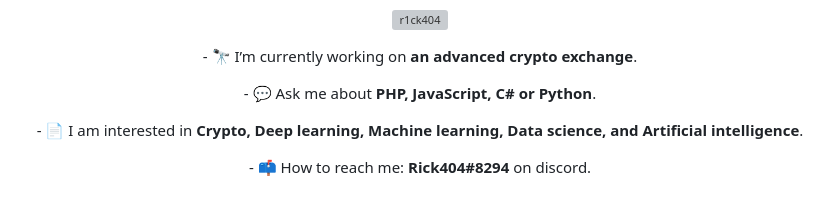
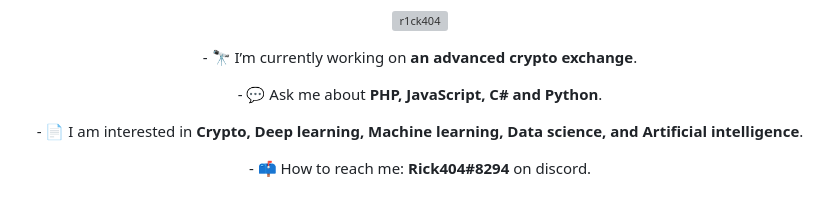
Before and after one commit to R1ck404/R1ck404, a Markdown page: README.md, the part around the change. GitHub-like rendering; grey boxes are pictures that could not be loaded.

```diff
--- a/README.md
+++ b/README.md
@@ -6,7 +6,7 @@
 
 <p align="center">- 🔭 I’m currently working on <b>an advanced crypto exchange</b>.</p>
 
-<p align="center">- 💬 Ask me about <b>PHP, JavaScript, C# or Python</b>.</p>
+<p align="center">- 💬 Ask me about <b>PHP, JavaScript, C# and Python</b>.</p>
 
 <p align="center">- 📄 I am interested in <b>Crypto, Deep learning, Machine learning, Data science, and Artificial intelligence</b>.</p>
 
```
